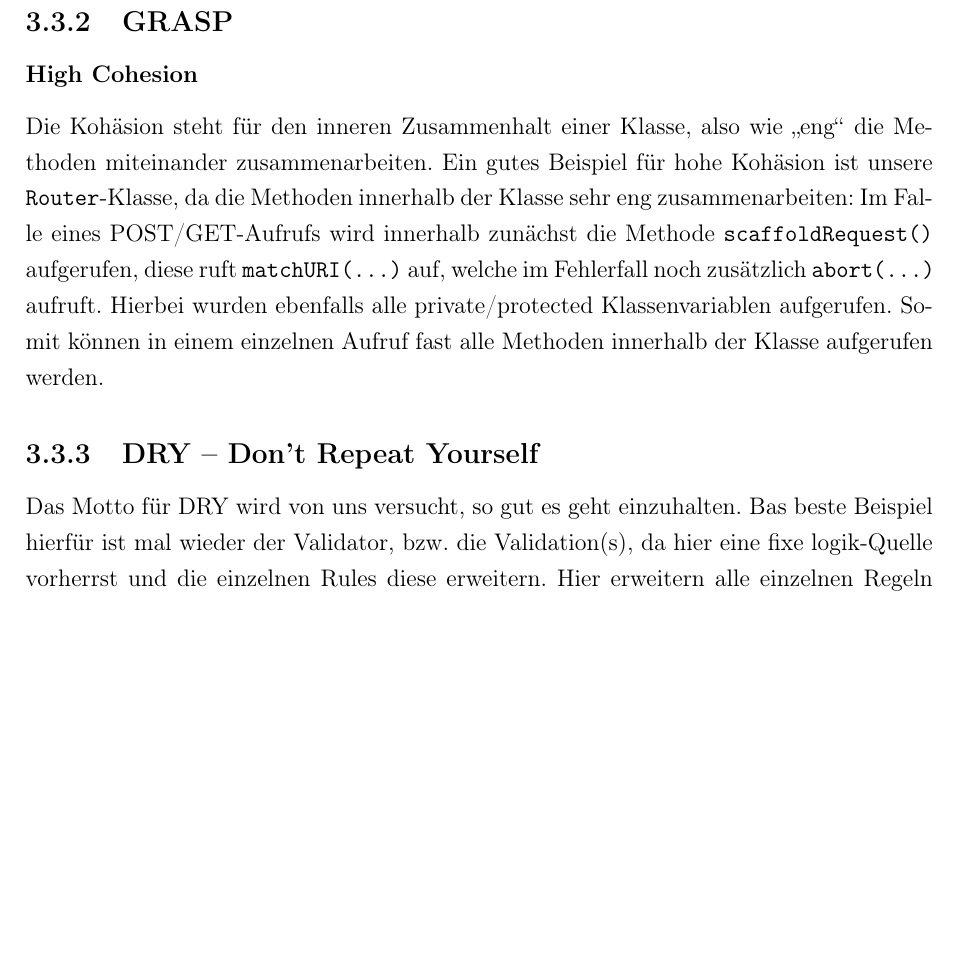
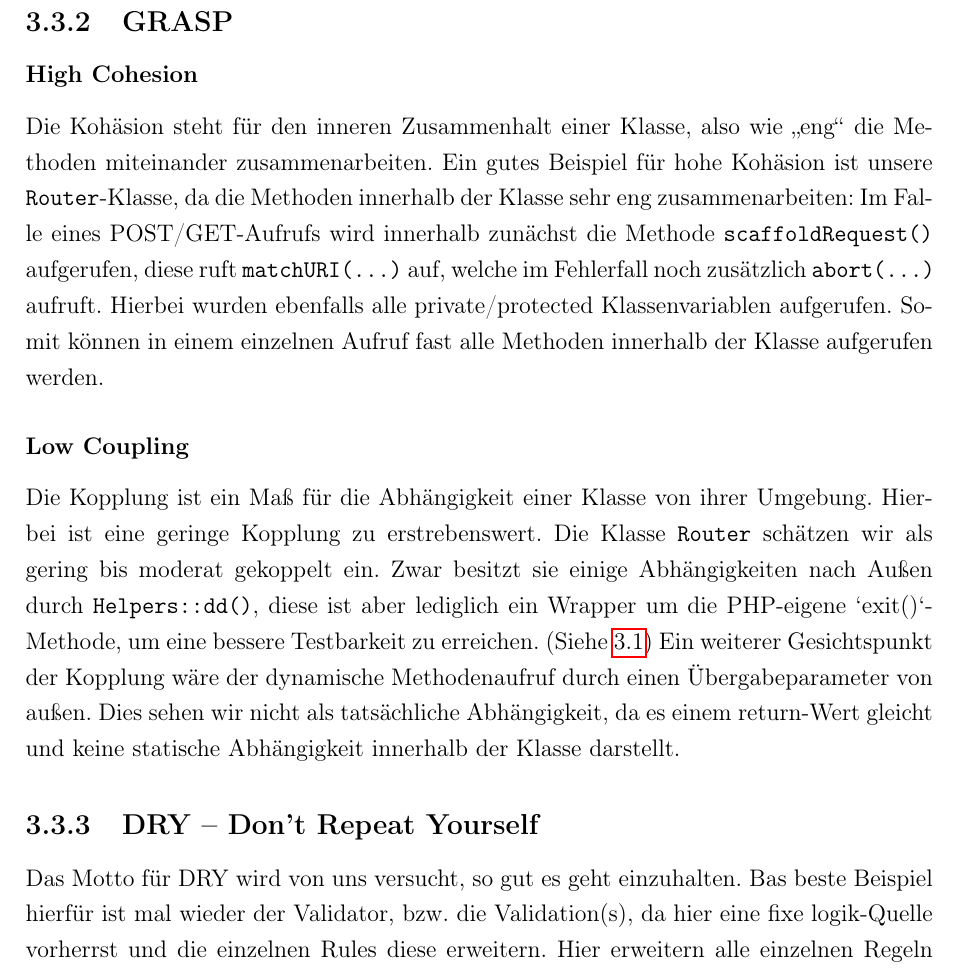
Before and after one commit to HerrLevin/Bierwart, a LaTeX document (Doku/main.tex): part of page 12 of 12, cut so that both start at the same text, the shorter picture padded with empty space. Compiled offline with pdfLaTeX.

Commit message:
low coupling

```diff
--- a/Doku/main.tex
+++ b/Doku/main.tex
@@ -286,7 +286,13 @@ $class->validate($this->key, $this->value);
     Hierbei wurden ebenfalls alle private/protected Klassenvariablen aufgerufen.
     Somit können in einem einzelnen Aufruf fast alle Methoden innerhalb der Klasse aufgerufen werden.
 
-
+    \subsubsection{Low Coupling}
+    Die Kopplung ist ein Maß für die Abhängigkeit einer Klasse von ihrer Umgebung.
+    Hierbei ist eine geringe Kopplung zu erstrebenswert.
+    Die Klasse \verb|Router| schätzen wir als gering bis moderat gekoppelt ein.
+    Zwar besitzt sie einige Abhängigkeiten nach Außen durch \verb|Helpers::dd()|, diese ist aber lediglich ein Wrapper um die PHP-eigene `exit()`-Methode, um eine bessere Testbarkeit zu erreichen. (Siehe \ref{sec:refactoring})
+    Ein weiterer Gesichtspunkt der Kopplung wäre der dynamische Methodenaufruf durch einen Übergabeparameter von außen.
+    Dies sehen wir nicht als tatsächliche Abhängigkeit, da es einem return-Wert gleicht und keine statische Abhängigkeit innerhalb der Klasse darstellt.
 
     \subsection{DRY -- Don't Repeat Yourself}
     \label{subsec:dry}
```
